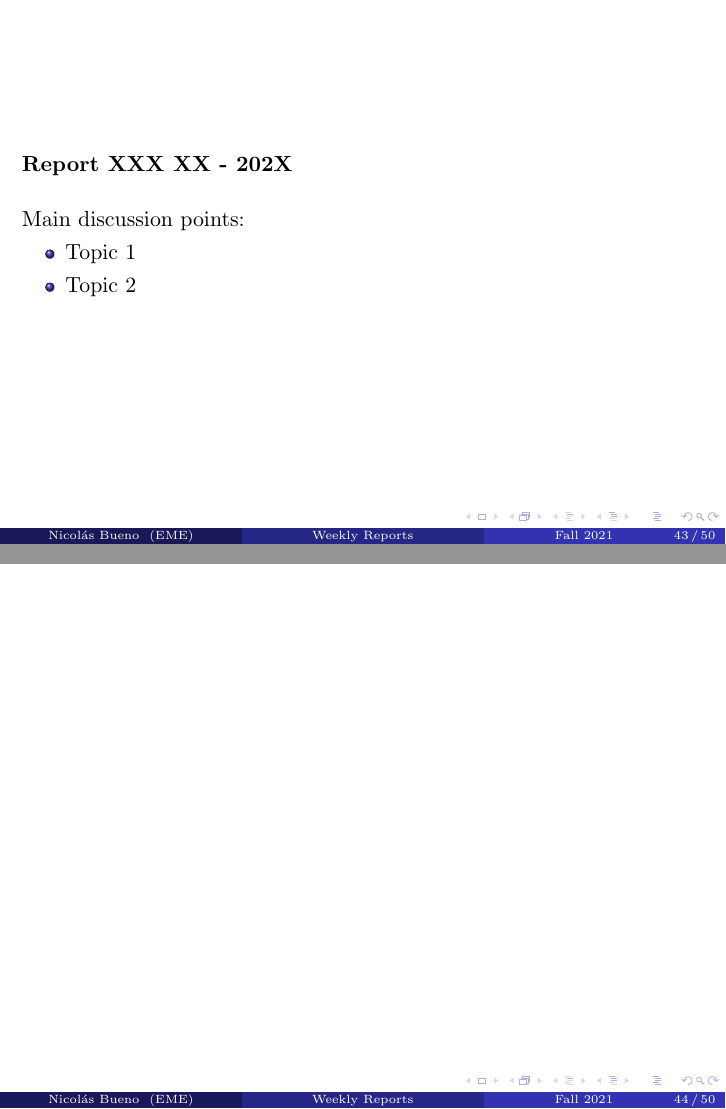
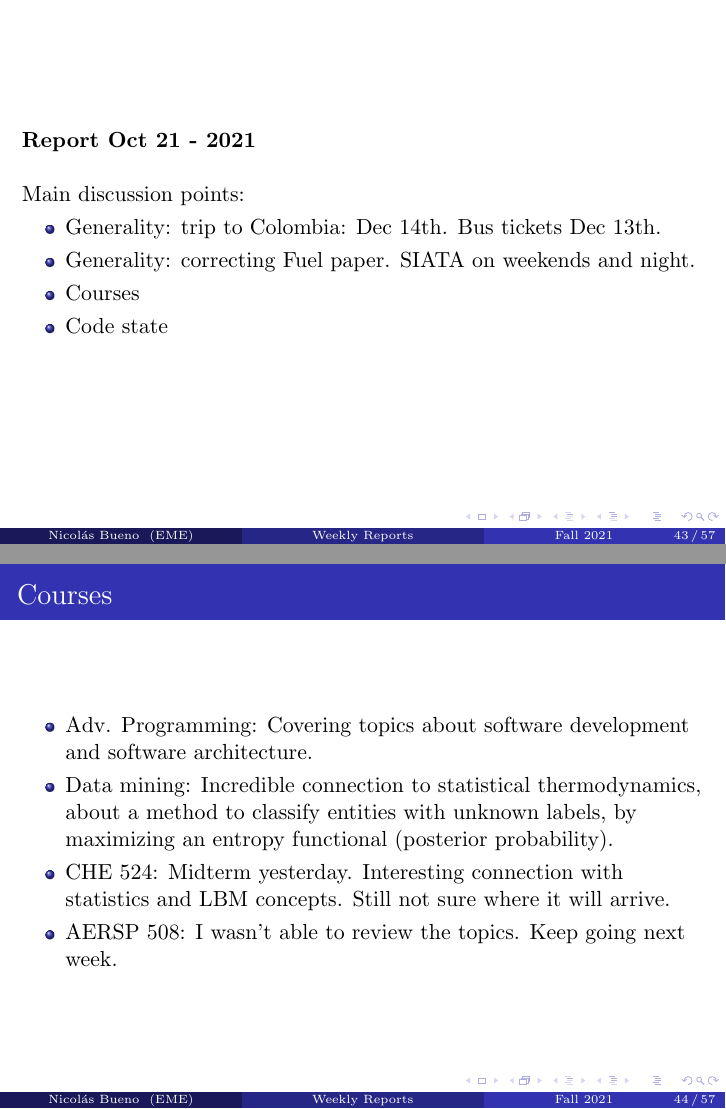
Before and after one commit to nmb6005/meetings, LaTeX slides (weekly/weekly.tex): pages 51 and 52 of 63 before the commit and pages 51 and 52 of 70 after it, joined at a grey line. Compiled offline with pdfLaTeX.

Commit message:
Pre meeting OCt 21

```diff
--- a/weekly/weekly.tex
+++ b/weekly/weekly.tex
@@ -509,4 +509,24 @@
 %---------------------------------------------------------
 %---------------------------------------------------------
 
+	\subsection{Report Oct 21 - 2021}
+	\justifying
+	\begin{frame}
+		\textbf{Report Oct 21 - 2021}\\~\\
+		Main discussion points:
+		\begin{itemize}
+			\item Generality: trip to Colombia: Dec 14th. Bus tickets Dec 13th.
+			\item Generality: correcting Fuel paper. SIATA on weekends and night.
+			\item Courses
+			\item Code state
+		\end{itemize}
+	\end{frame}
 
+	\begin{frame}{Courses}
+		\begin{itemize}
+			\item Adv. Programming: Covering topics about software development and software architecture.
+			\item Data mining: Incredible connection to statistical thermodynamics, about a method to classify entities with unknown labels, by maximizing an entropy functional (posterior probability).
+			\item CHE 524: Midterm yesterday. Interesting connection with statistics and LBM concepts. Still not sure where it will arrive.
+			\item AERSP 508: I wasn't able to review the topics. Keep going next week.
+		\end{itemize}
+	\end{frame}
@@ -521,7 +573,9 @@
 	%---------------------------------------------------------
 	%---------------------------------------------------------
 
-
+	\begin{frame}{Present}
+		Present...
+	\end{frame}
 
 	\section*{Useful frame options}
 	%---------------------------------------------------------
```
Also changed, not shown: weekly/pics/patchesOF.png (added), weekly/weekly.pdf, weekly/weekly.tex (32 more changed lines).
